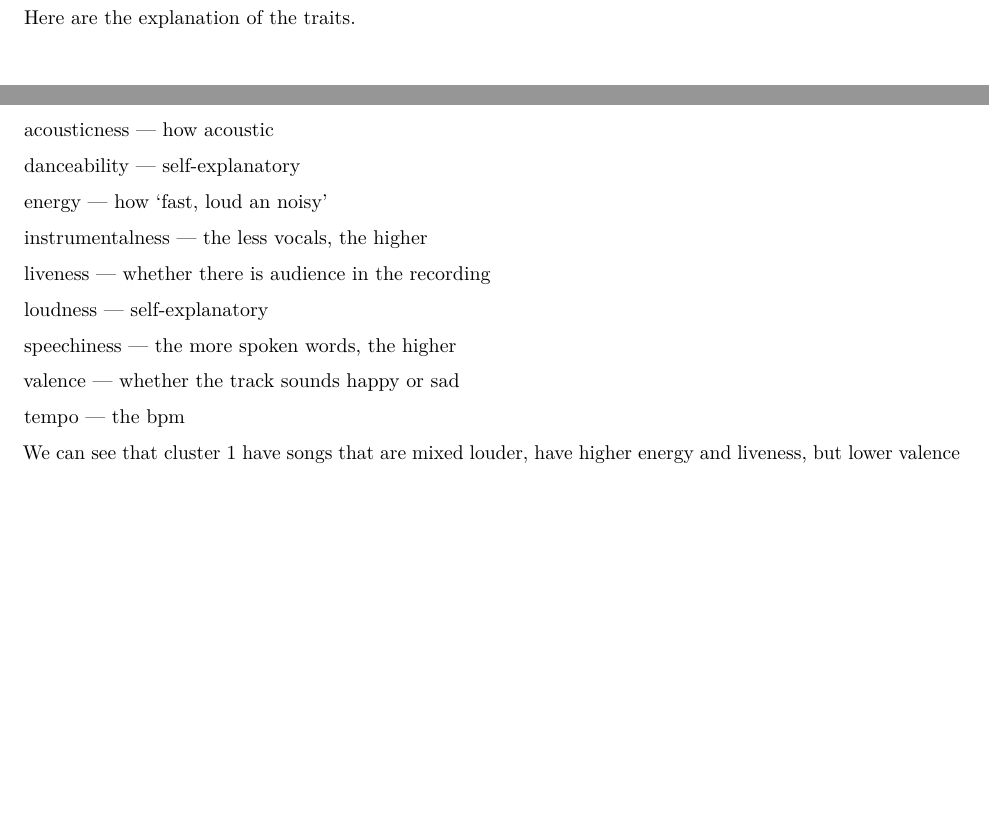
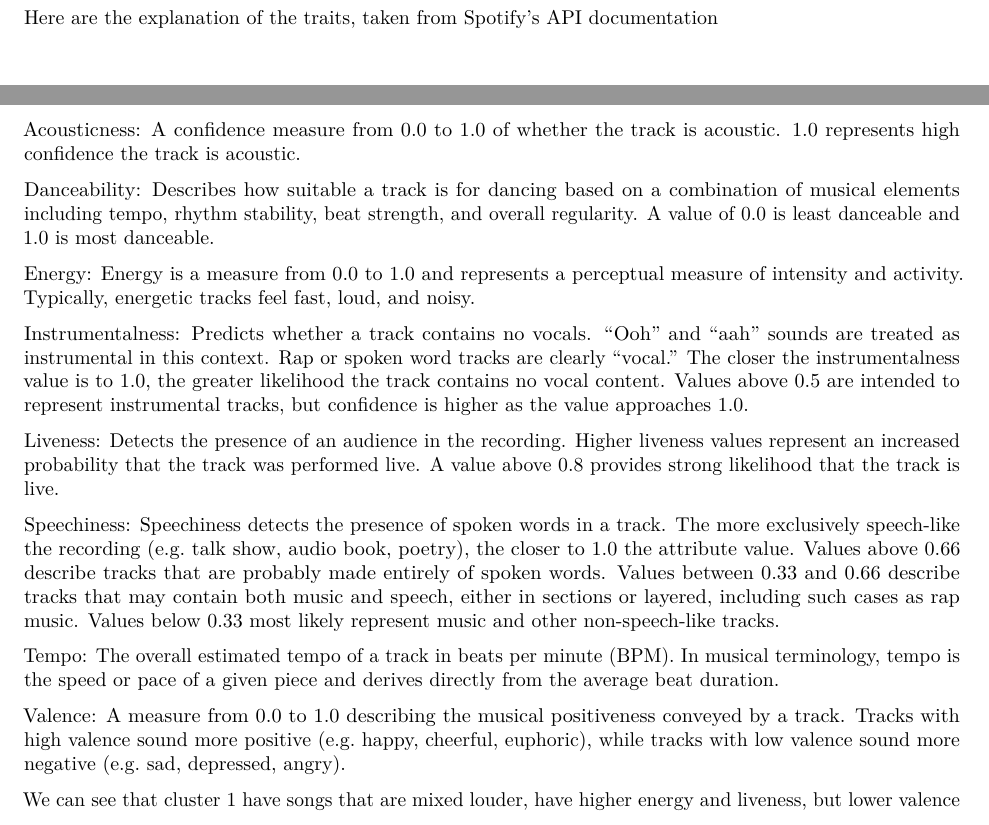
Before and after one commit to ou-artificial/OUAIxOUSACM-IntroToR, an R Markdown document (codes/intro-clustering.Rmd): two parts of pages 2 and 3 of 3, joined at a grey line, cut so that both start at the same text, the shorter picture padded with empty space. Rendered offline with R 4.5, knitr and Pandoc, then LaTeX, with nearby package versions; some code elsewhere in the file could not run offline.

Commit message:
Update traits descriptions

````diff
--- a/codes/intro-clustering.Rmd
+++ b/codes/intro-clustering.Rmd
@@ -110,25 +110,23 @@ kmeaninfo <- data.frame(kmean$centers, kmean$size)
 kmeaninfo
 ```
 
-Here are the explanation of the traits.
+Here are the explanation of the traits, taken from [Spotify's API documentation](https://developer.spotify.com/documentation/web-api/reference/#/operations/get-audio-features)
 
-acousticness — how acoustic
+Acousticness: A confidence measure from 0.0 to 1.0 of whether the track is acoustic. 1.0 represents high confidence the track is acoustic.
 
-danceability — self-explanatory
+Danceability: Describes how suitable a track is for dancing based on a combination of musical elements including tempo, rhythm stability, beat strength, and overall regularity. A value of 0.0 is least danceable and 1.0 is most danceable.
 
-energy — how 'fast, loud an noisy'
+Energy: Energy is a measure from 0.0 to 1.0 and represents a perceptual measure of intensity and activity. Typically, energetic tracks feel fast, loud, and noisy.
 
-instrumentalness — the less vocals, the higher
+Instrumentalness: Predicts whether a track contains no vocals. “Ooh” and “aah” sounds are treated as instrumental in this context. Rap or spoken word tracks are clearly “vocal.” The closer the instrumentalness value is to 1.0, the greater likelihood the track contains no vocal content. Values above 0.5 are intended to represent instrumental tracks, but confidence is higher as the value approaches 1.0.
 
-liveness — whether there is audience in the recording
+Liveness: Detects the presence of an audience in the recording. Higher liveness values represent an increased probability that the track was performed live. A value above 0.8 provides strong likelihood that the track is live.
 
-loudness — self-explanatory
+Speechiness: Speechiness detects the presence of spoken words in a track. The more exclusively speech-like the recording (e.g. talk show, audio book, poetry), the closer to 1.0 the attribute value. Values above 0.66 describe tracks that are probably made entirely of spoken words. Values between 0.33 and 0.66 describe tracks that may contain both music and speech, either in sections or layered, including such cases as rap music. Values below 0.33 most likely represent music and other non-speech-like tracks.
 
-speechiness — the more spoken words, the higher
+Tempo: The overall estimated tempo of a track in beats per minute (BPM). In musical terminology, tempo is the speed or pace of a given piece and derives directly from the average beat duration.
 
-valence — whether the track sounds happy or sad
-
-tempo — the bpm
+Valence: A measure from 0.0 to 1.0 describing the musical positiveness conveyed by a track. Tracks with high valence sound more positive (e.g. happy, cheerful, euphoric), while tracks with low valence sound more negative (e.g. sad, depressed, angry).
 
 We can see that cluster 1 have songs that are mixed louder, have higher energy and liveness, but lower valence
 
````
Also changed, not shown: 1 other file.
